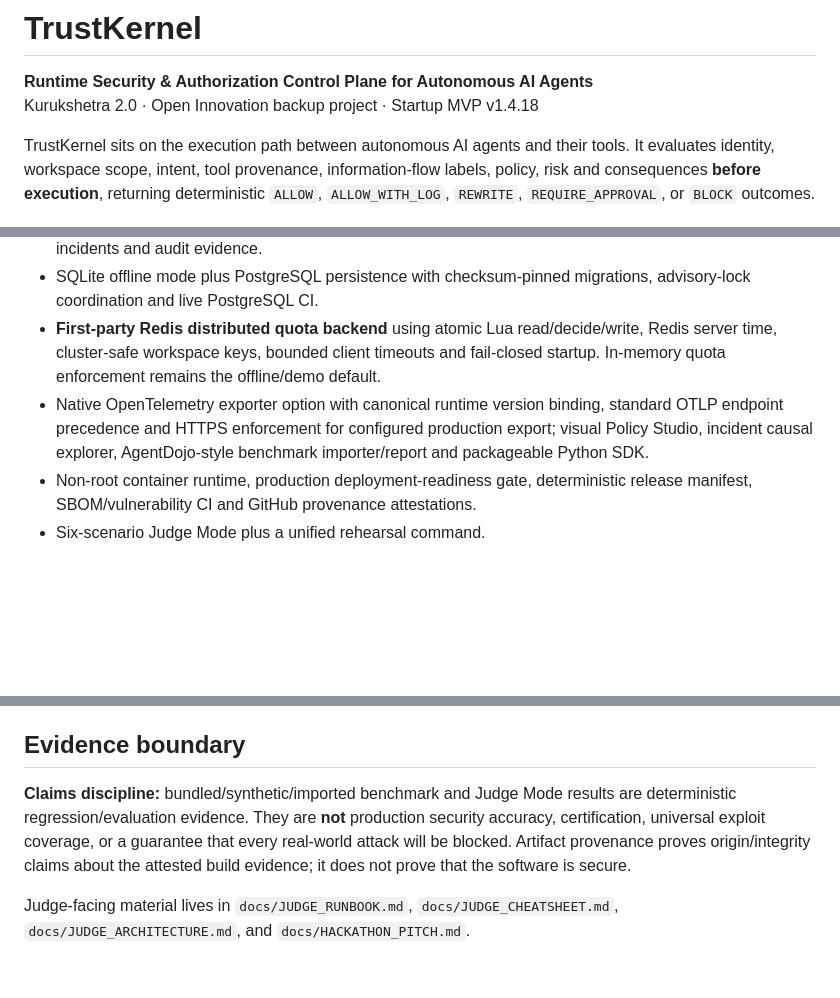
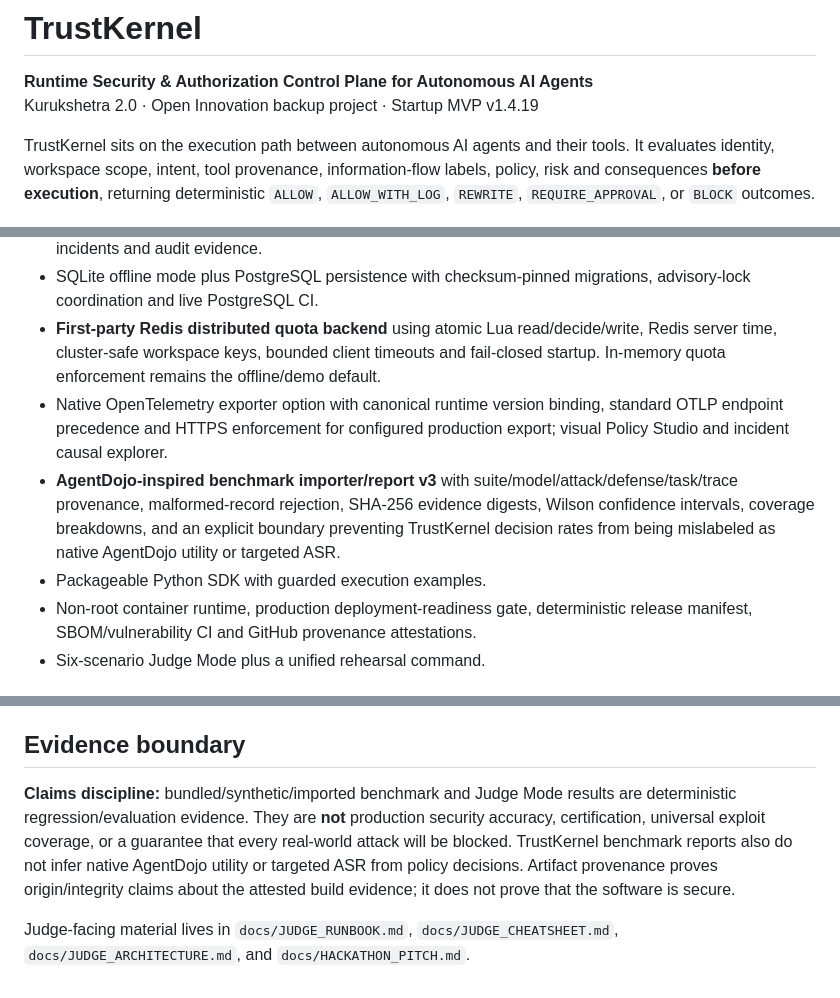
Before and after one commit to omghotekar01-dotcom/KURUKSHETRA-2.0.1, a Markdown page: README.md, 3 parts joined by grey strips. Rendered like a GitHub page; blank space fills up the shorter version.

Commit message:
Document TrustKernel v1.4.19 benchmark evidence improvements

```diff
--- a/README.md
+++ b/README.md
@@ -1,7 +1,7 @@
 # TrustKernel
 
 **Runtime Security & Authorization Control Plane for Autonomous AI Agents**
-Kurukshetra 2.0 · Open Innovation backup project · Startup MVP v1.4.18
+Kurukshetra 2.0 · Open Innovation backup project · Startup MVP v1.4.19
 
 TrustKernel sits on the execution path between autonomous AI agents and their tools. It evaluates identity, workspace scope, intent, tool provenance, information-flow labels, policy, risk and consequences **before execution**, returning deterministic `ALLOW`, `ALLOW_WITH_LOG`, `REWRITE`, `REQUIRE_APPROVAL`, or `BLOCK` outcomes.
 
@@ -13,7 +13,9 @@ TrustKernel sits on the execution path between autonomous AI agents and their to
 - Runtime action graph, taint/provenance tracking, deterministic policy/risk evaluation, safe-plan repair, incidents and audit evidence.
 - SQLite offline mode plus PostgreSQL persistence with checksum-pinned migrations, advisory-lock coordination and live PostgreSQL CI.
 - **First-party Redis distributed quota backend** using atomic Lua read/decide/write, Redis server time, cluster-safe workspace keys, bounded client timeouts and fail-closed startup. In-memory quota enforcement remains the offline/demo default.
-- Native OpenTelemetry exporter option with canonical runtime version binding, standard OTLP endpoint precedence and HTTPS enforcement for configured production export; visual Policy Studio, incident causal explorer, AgentDojo-style benchmark importer/report and packageable Python SDK.
+- Native OpenTelemetry exporter option with canonical runtime version binding, standard OTLP endpoint precedence and HTTPS enforcement for configured production export; visual Policy Studio and incident causal explorer.
+- **AgentDojo-inspired benchmark importer/report v3** with suite/model/attack/defense/task/trace provenance, malformed-record rejection, SHA-256 evidence digests, Wilson confidence intervals, coverage breakdowns, and an explicit boundary preventing TrustKernel decision rates from being mislabeled as native AgentDojo utility or targeted ASR.
+- Packageable Python SDK with guarded execution examples.
 - Non-root container runtime, production deployment-readiness gate, deterministic release manifest, SBOM/vulnerability CI and GitHub provenance attestations.
 - Six-scenario Judge Mode plus a unified rehearsal command.
 
@@ -79,6 +81,6 @@ Changes are developed on `trustkernel-dev`, validated in CI, proposed to `main`
 
 ## Evidence boundary
 
-**Claims discipline:** bundled/synthetic/imported benchmark and Judge Mode results are deterministic regression/evaluation evidence. They are **not** production security accuracy, certification, universal exploit coverage, or a guarantee that every real-world attack will be blocked. Artifact provenance proves origin/integrity claims about the attested build evidence; it does not prove that the software is secure.
+**Claims discipline:** bundled/synthetic/imported benchmark and Judge Mode results are deterministic regression/evaluation evidence. They are **not** production security accuracy, certification, universal exploit coverage, or a guarantee that every real-world attack will be blocked. TrustKernel benchmark reports also do not infer native AgentDojo utility or targeted ASR from policy decisions. Artifact provenance proves origin/integrity claims about the attested build evidence; it does not prove that the software is secure.
 
 Judge-facing material lives in `docs/JUDGE_RUNBOOK.md`, `docs/JUDGE_CHEATSHEET.md`, `docs/JUDGE_ARCHITECTURE.md`, and `docs/HACKATHON_PITCH.md`.
```
